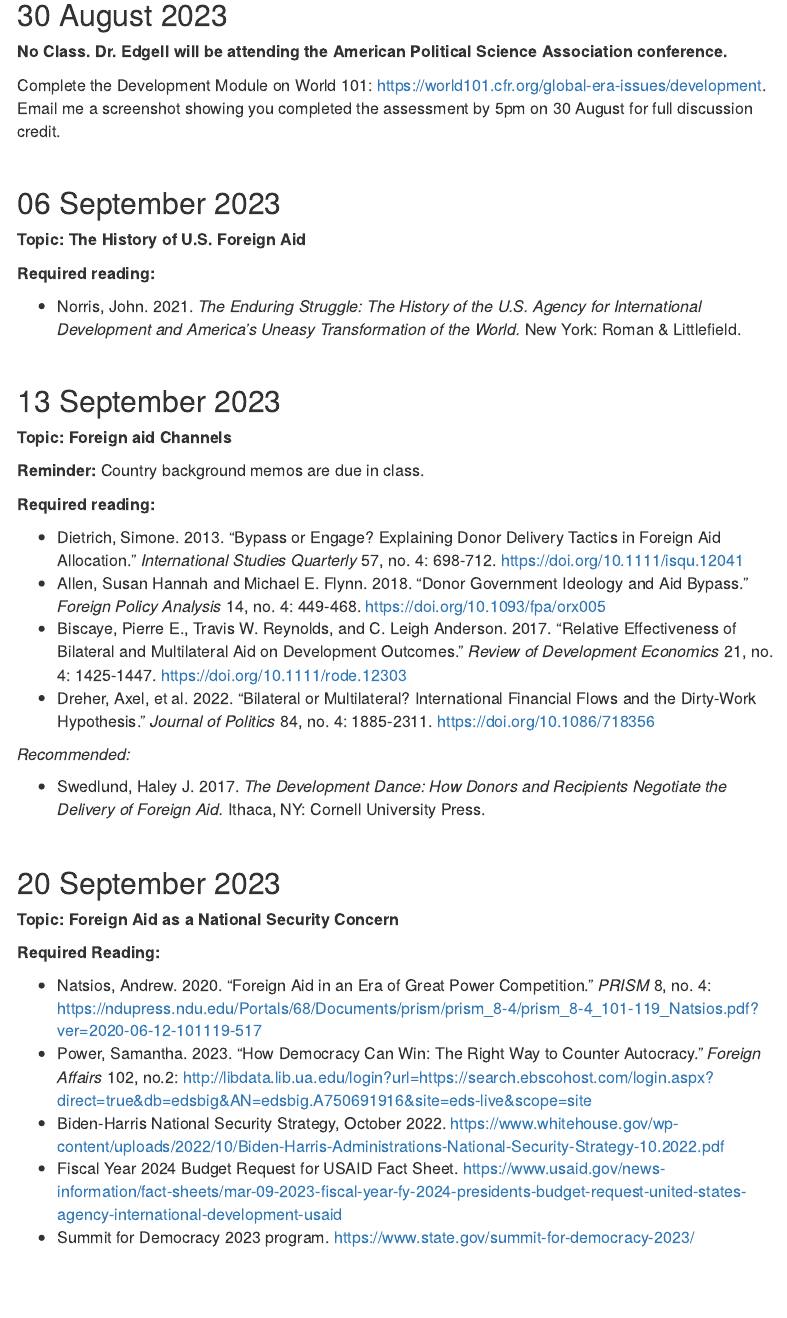
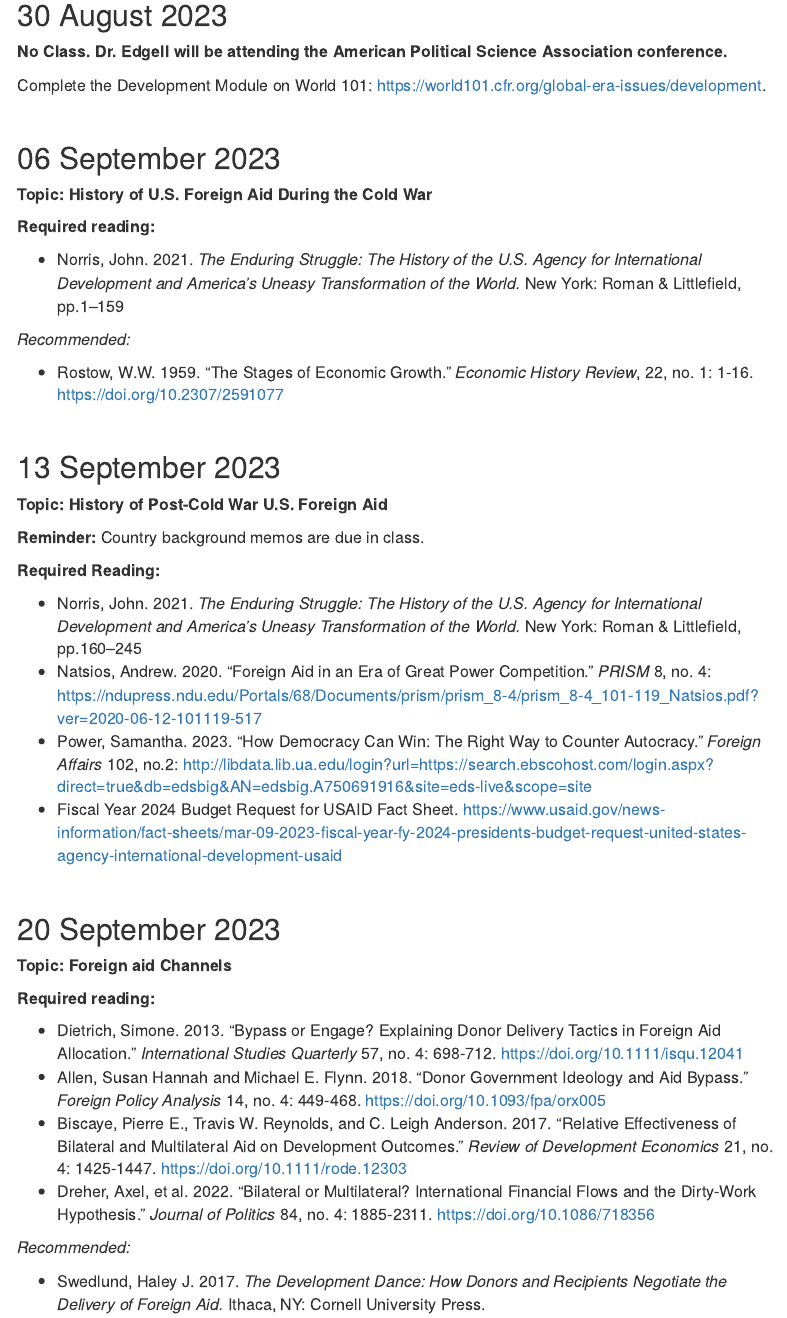
Before and after one commit to abedgell/psc663, an R Markdown document (schedule.Rmd): the page in a window 1100 px wide, from 920 px down. Rendered offline with R 4.5, knitr and Pandoc, with nearby package versions; menus at the side of the page are left out.

Commit message:
changes to schedule

```diff
--- a/schedule.Rmd
+++ b/schedule.Rmd
@@ -65,28 +65,45 @@ Generally, I recommend reading the required materials in the order listed in the
 
 **No Class. Dr. Edgell will be attending the American Political Science Association conference.**
 
-Complete the Development Module on World 101: https://world101.cfr.org/global-era-issues/development. Email me a screenshot showing you completed the assessment by 5pm on 30 August for full discussion credit.
+Complete the Development Module on World 101: https://world101.cfr.org/global-era-issues/development.
 
 
 </br>
 
 ## 06 September 2023
 
-**Topic: The History of U.S. Foreign Aid**
+**Topic: History of U.S. Foreign Aid During the Cold War**
 
 **Required reading:**
 
-* Norris, John. 2021. *The Enduring Struggle: The History of the U.S. Agency for International Development and America's Uneasy Transformation of the World.* New York: Roman & Littlefield.
+* Norris, John. 2021. *The Enduring Struggle: The History of the U.S. Agency for International Development and America's Uneasy Transformation of the World.* New York: Roman & Littlefield, pp.1--159
 
+*Recommended:*
+
+* Rostow, W.W. 1959. "The Stages of Economic Growth." *Economic History Review*, 22, no. 1: 1-16. https://doi.org/10.2307/2591077
 
 </br>
 
 
 ## 13 September 2023
 
-**Topic: Foreign aid Channels **
+**Topic: History of Post-Cold War U.S. Foreign Aid **
 
 **Reminder:** Country background memos are due in class.
+
+**Required Reading:**
+
+* Norris, John. 2021. *The Enduring Struggle: The History of the U.S. Agency for International Development and America's Uneasy Transformation of the World.* New York: Roman & Littlefield, pp.160--245
+* Natsios, Andrew. 2020. "Foreign Aid in an Era of Great Power Competition." *PRISM* 8, no. 4: https://ndupress.ndu.edu/Portals/68/Documents/prism/prism_8-4/prism_8-4_101-119_Natsios.pdf?ver=2020-06-12-101119-517
+* Power, Samantha. 2023. "How Democracy Can Win: The Right Way to Counter Autocracy." *Foreign Affairs* 102, no.2: http://libdata.lib.ua.edu/login?url=https://search.ebscohost.com/login.aspx?direct=true&db=edsbig&AN=edsbig.A750691916&site=eds-live&scope=site
+* Fiscal Year 2024 Budget Request for USAID Fact Sheet. https://www.usaid.gov/news-information/fact-sheets/mar-09-2023-fiscal-year-fy-2024-presidents-budget-request-united-states-agency-international-development-usaid
+
+</br>
+
+
+## 20 September 2023
+
+**Topic: Foreign aid Channels **
 
 **Required reading:**
 
@@ -101,27 +118,8 @@ Complete the Development Module on World 101: https://world101.cfr.org/global-er
 
 * Swedlund, Haley J. 2017. *The Development Dance: How Donors and Recipients Negotiate the Delivery of Foreign Aid.* Ithaca, NY: Cornell University Press.
 
-
-
 </br>
 
-## 20 September 2023
-
-**Topic: Foreign Aid as a National Security Concern**
-
-
-**Required Reading:**
-
-* Natsios, Andrew. 2020. "Foreign Aid in an Era of Great Power Competition." *PRISM* 8, no. 4: https://ndupress.ndu.edu/Portals/68/Documents/prism/prism_8-4/prism_8-4_101-119_Natsios.pdf?ver=2020-06-12-101119-517
-* Power, Samantha. 2023. "How Democracy Can Win: The Right Way to Counter Autocracy." *Foreign Affairs* 102, no.2: http://libdata.lib.ua.edu/login?url=https://search.ebscohost.com/login.aspx?direct=true&db=edsbig&AN=edsbig.A750691916&site=eds-live&scope=site
-* Biden-Harris National Security Strategy, October 2022. https://www.whitehouse.gov/wp-content/uploads/2022/10/Biden-Harris-Administrations-National-Security-Strategy-10.2022.pdf
-* Fiscal Year 2024 Budget Request for USAID Fact Sheet. https://www.usaid.gov/news-information/fact-sheets/mar-09-2023-fiscal-year-fy-2024-presidents-budget-request-united-states-agency-international-development-usaid
-* Summit for Democracy 2023 program. https://www.state.gov/summit-for-democracy-2023/
-
-<!-- Have them think about the Binden-Harris administration's national security plan and FY proposal. -->
-
-
-</br>
 
 ## 27 September 2023
 
```
Also changed, not shown: schedule.Rmd (3 more changed lines), 1 other file.
